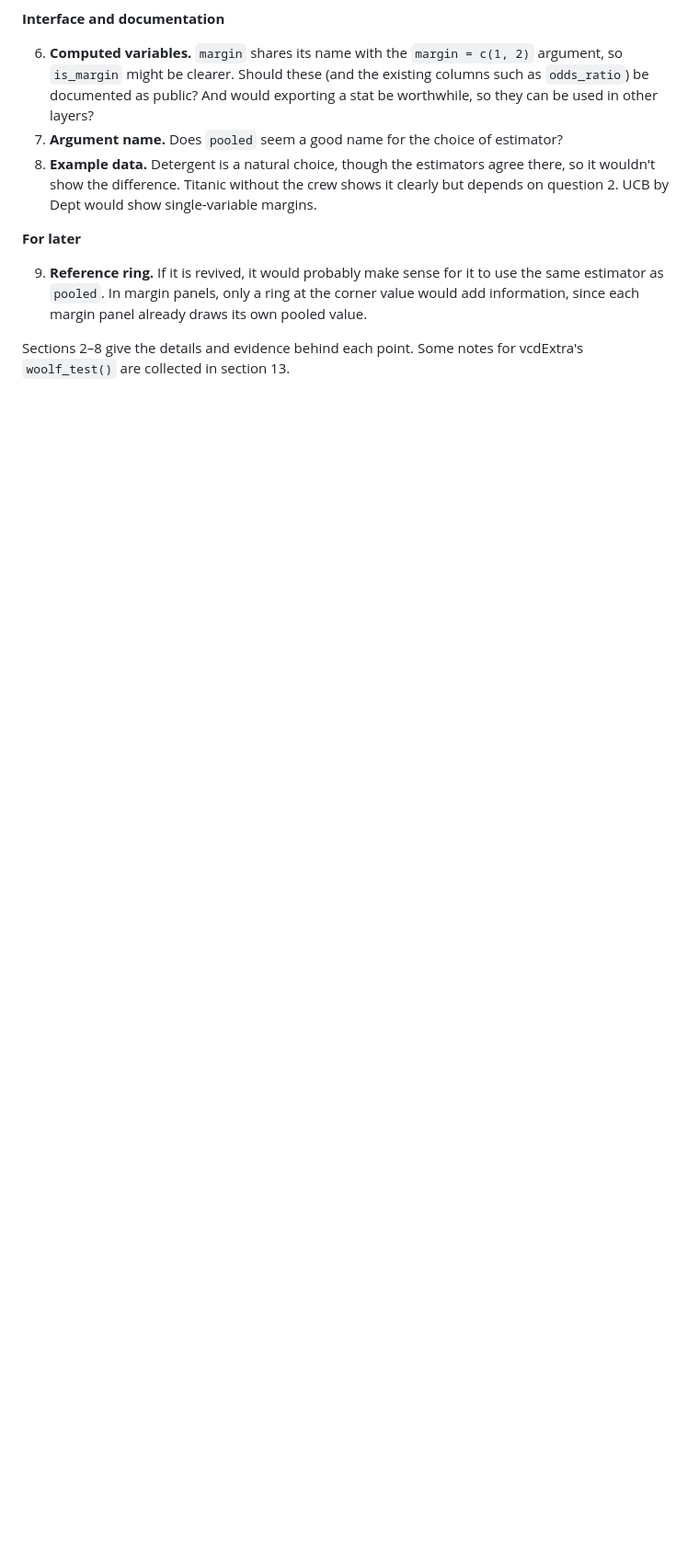
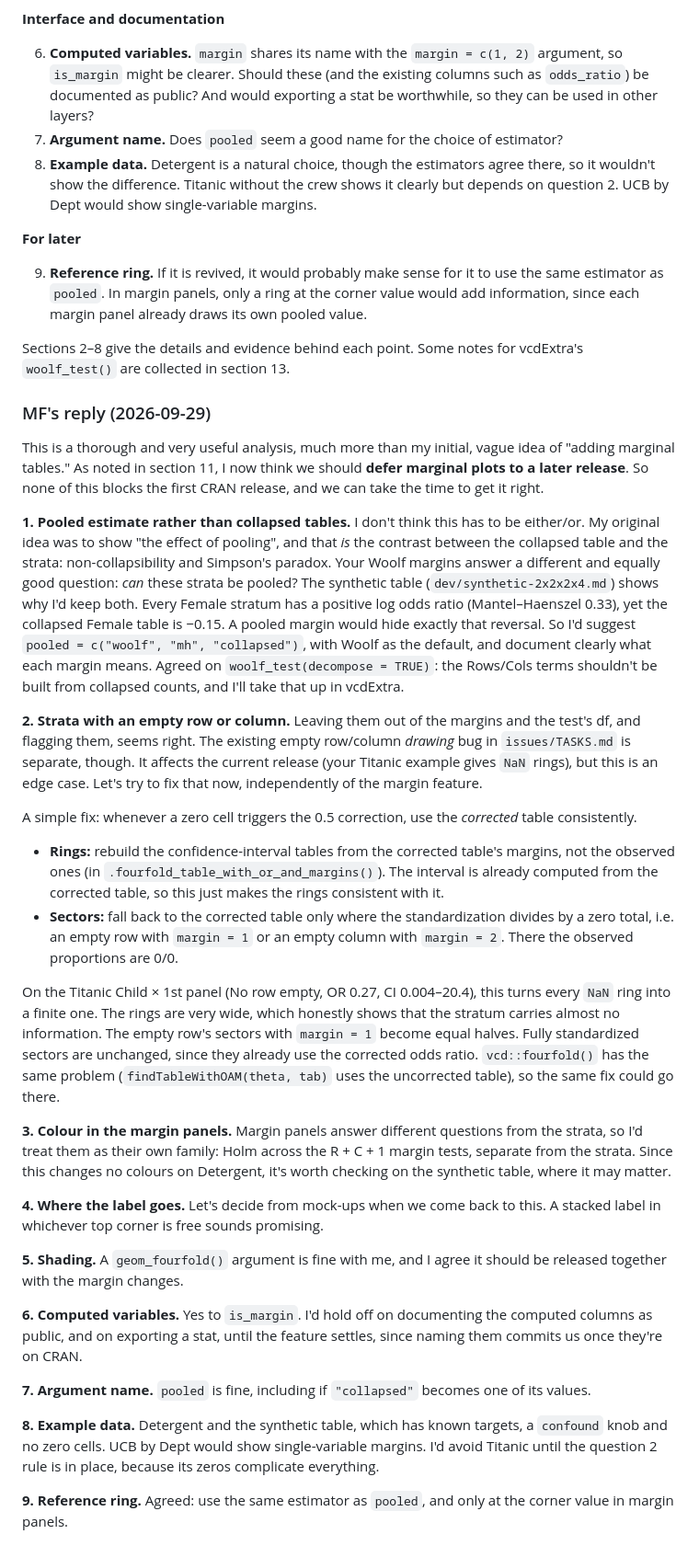
Before and after one commit to gklorfine/ggfourfold, a Markdown page: issues/marginal-plots.md, the part around the change. Shown at 92% size. GitHub-like rendering; blank space fills up the shorter version.

Commit message:
marginal-plots.md: MF's reply to section 14 questions, with a suggested fix for empty row/column margins

```diff
--- a/issues/marginal-plots.md
+++ b/issues/marginal-plots.md
@@ -750,3 +750,72 @@ them isn't justified.
 
 Sections 2–8 give the details and evidence behind each point. Some notes for vcdExtra's
 `woolf_test()` are collected in section 13.
+
+### MF's reply (2026-09-29)
+
+This is a thorough and very useful analysis, much more than my initial, vague idea of
+"adding marginal tables."
+As noted in section 11, I now think we should
+**defer marginal plots to a later release**. So none of this blocks the first
+CRAN release, and we can take the time to get it right.
+
+**1. Pooled estimate rather than collapsed tables.** I don't think this has to be
+either/or. My original idea was to show "the effect of pooling", and that *is* the contrast
+between the collapsed table and the strata: non-collapsibility and Simpson's paradox. Your
+Woolf margins answer a different and equally good question: *can* these strata be pooled?
+The synthetic table (`dev/synthetic-2x2x2x4.md`) shows why I'd keep both. Every Female
+stratum has a positive log odds ratio (Mantel–Haenszel 0.33), yet the collapsed Female
+table is −0.15. A pooled margin would hide exactly that reversal. So I'd suggest
+`pooled = c("woolf", "mh", "collapsed")`, with Woolf as the default, and document clearly
+what each margin means. Agreed on `woolf_test(decompose = TRUE)`: the Rows/Cols terms
+shouldn't be built from collapsed counts, and I'll take that up in vcdExtra.
+
+**2. Strata with an empty row or column.** Leaving them out of the margins and the test's
+df, and flagging them, seems right. The existing empty row/column *drawing* bug in
+`issues/TASKS.md` is separate, though. It affects the current release (your Titanic
+example gives `NaN` rings), but this is an edge case.
+Let's try to fix that now, independently of the margin feature.
+
+A simple fix: whenever a zero cell triggers the 0.5 correction, use the *corrected* table
+consistently.
+
+- **Rings:** rebuild the confidence-interval tables from the corrected table's margins,
+  not the observed ones (in `.fourfold_table_with_or_and_margins()`). The interval is
+  already computed from the corrected table, so this just makes the rings consistent with
+  it.
+- **Sectors:** fall back to the corrected table only where the standardization divides by
+  a zero total, i.e. an empty row with `margin = 1` or an empty column with `margin = 2`.
+  There the observed proportions are 0/0.
+
+On the Titanic Child × 1st panel (No row empty, OR 0.27, CI 0.004–20.4), this turns every
+`NaN` ring into a finite one. The rings are very wide, which honestly shows that the
+stratum carries almost no information. The empty row's sectors with `margin = 1` become
+equal halves. Fully standardized sectors are unchanged, since they already use the
+corrected odds ratio. `vcd::fourfold()` has the same problem (`findTableWithOAM(theta,
+tab)` uses the uncorrected table), so the same fix could go there.
+
+**3. Colour in the margin panels.** Margin panels answer different questions from the
+strata, so I'd treat them as their own family: Holm across the R + C + 1 margin tests,
+separate from the strata. Since this changes no colours on Detergent, it's worth checking
+on the synthetic table, where it may matter.
+
+**4. Where the label goes.** Let's decide from mock-ups when we come back to this. A
+stacked label in whichever top corner is free sounds promising.
+
+**5. Shading.** A `geom_fourfold()` argument is fine with me, and I agree it should be
+released together with the margin changes.
+
+**6. Computed variables.** Yes to `is_margin`. I'd hold off on documenting the computed
+columns as public, and on exporting a stat, until the feature settles, since naming them
+commits us once they're on CRAN.
+
+**7. Argument name.** `pooled` is fine, including if `"collapsed"` becomes one of its
+values.
+
+**8. Example data.** Detergent and the synthetic table, which has known targets, a
+`confound` knob and no zero cells. UCB by Dept would show single-variable margins. I'd
+avoid Titanic until the question 2 rule is in place, because its zeros complicate
+everything.
+
+**9. Reference ring.** Agreed: use the same estimator as `pooled`, and only at the corner
+value in margin panels.
```
